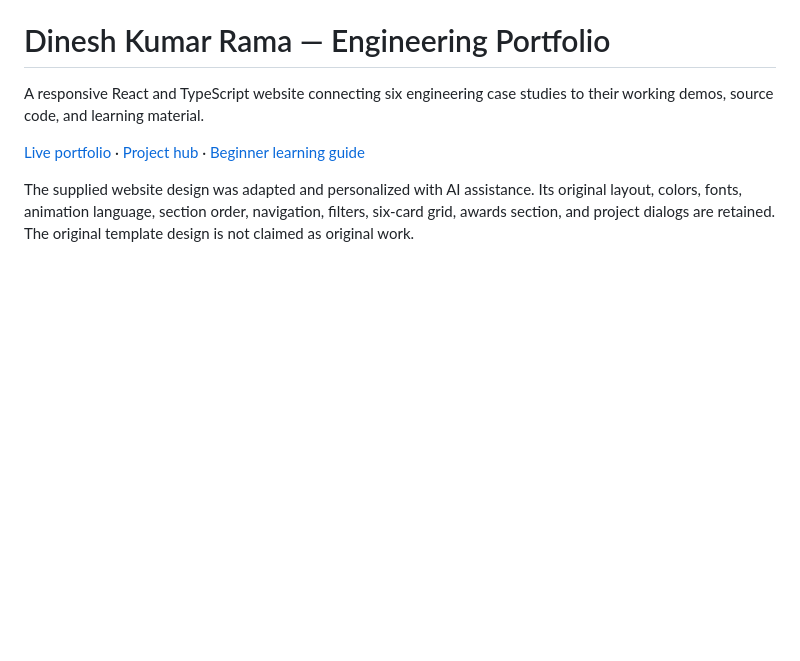
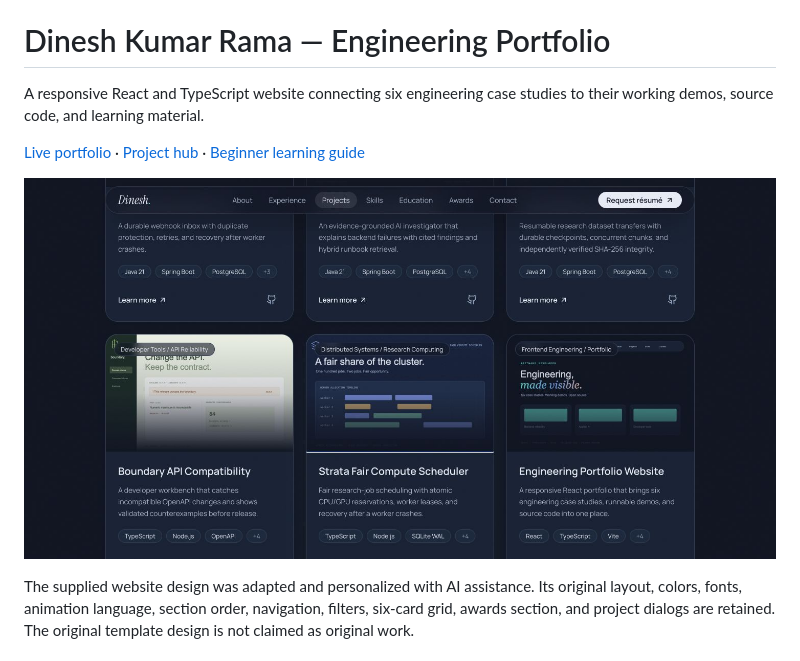
Before and after one commit to dk18234/dinesh-rama-portfolio, a Markdown page: README.md, the part around the change. GitHub-like rendering; pictures changed too: docs/assets/portfolio.jpg (added); blank space fills up the shorter version.

Commit message:
Add public portfolio screenshot and observed deployment verification

```diff
--- a/README.md
+++ b/README.md
@@ -3,6 +3,8 @@
 A responsive React and TypeScript website connecting six engineering case studies to their working demos, source code, and learning material.
 
 [Live portfolio](https://dk18234.github.io/dinesh-rama-portfolio/) · [Project hub](https://dk18234.github.io/webhook-recovery-lab/projects/) · [Beginner learning guide](guide/LEARNING.md)
+
+![Completed portfolio project cards](docs/assets/portfolio.jpg)
 
 The supplied website design was adapted and personalized with AI assistance. Its original layout, colors, fonts, animation language, section order, navigation, filters, six-card grid, awards section, and project dialogs are retained. The original template design is not claimed as original work.
 
```
Also changed, not shown: guide/VERIFICATION.md (+8 -0 lines).
